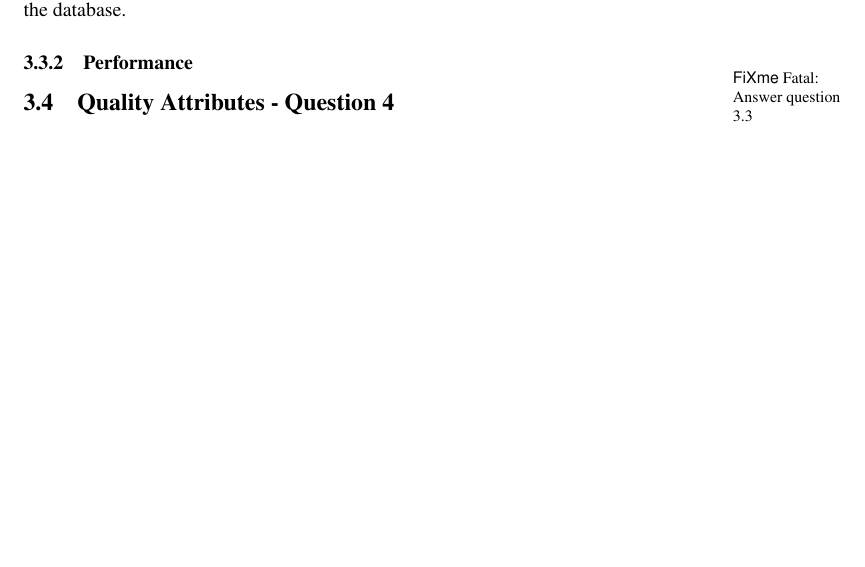
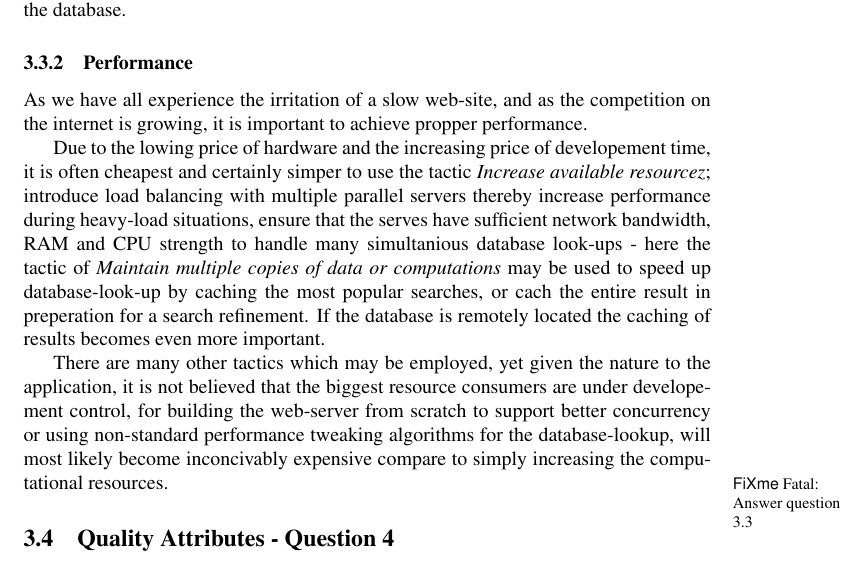
Before and after one commit to ahpoder/pasoos2007hbc, a LaTeX document (SAiP/Module1/H3/doc/document.tex, which reads SAiP/Module1/H3/doc/qualityattributes.tex): part of page 17 of 22, cut so that both start at the same text, the shorter picture padded with empty space. Compiled offline with pdfLaTeX.

Commit message:
Adding performance quality attribute

```diff
--- a/SAiP/Module1/H3/doc/qualityattributes.tex
+++ b/SAiP/Module1/H3/doc/qualityattributes.tex
@@ -85,7 +85,11 @@ Depending on the binding between teh database and the server, it may also be pos
 
 \subsubsection{Performance}
 
+As we have all experience the irritation of a slow web-site, and as the competition on the internet is growing, it is important to achieve propper performance.
 
+Due to the lowing price of hardware and the increasing price of developement time, it is often cheapest and certainly simper to use the tactic \emph{Increase available resourcez}; introduce load balancing with multiple parallel servers thereby increase performance during heavy-load situations, ensure that the serves have sufficient network bandwidth, RAM and CPU strength to handle many simultanious database look-ups - here the tactic of \emph{Maintain multiple copies of data or computations} may be used to speed up database-look-up by caching the most popular searches, or cach the entire result in preperation for a search refinement. If the database is remotely located the caching of results becomes even more important.
+
+There are many other tactics which may be employed, yet given the nature to the application, it is not believed that the biggest resource consumers are under developement control, for building the web-server from scratch to support better concurrency or using non-standard performance tweaking algorithms for the database-lookup, will most likely become inconcivably expensive compare to simply increasing the computational resources.
 
 \fixme{Answer question 3.3}
 
```
